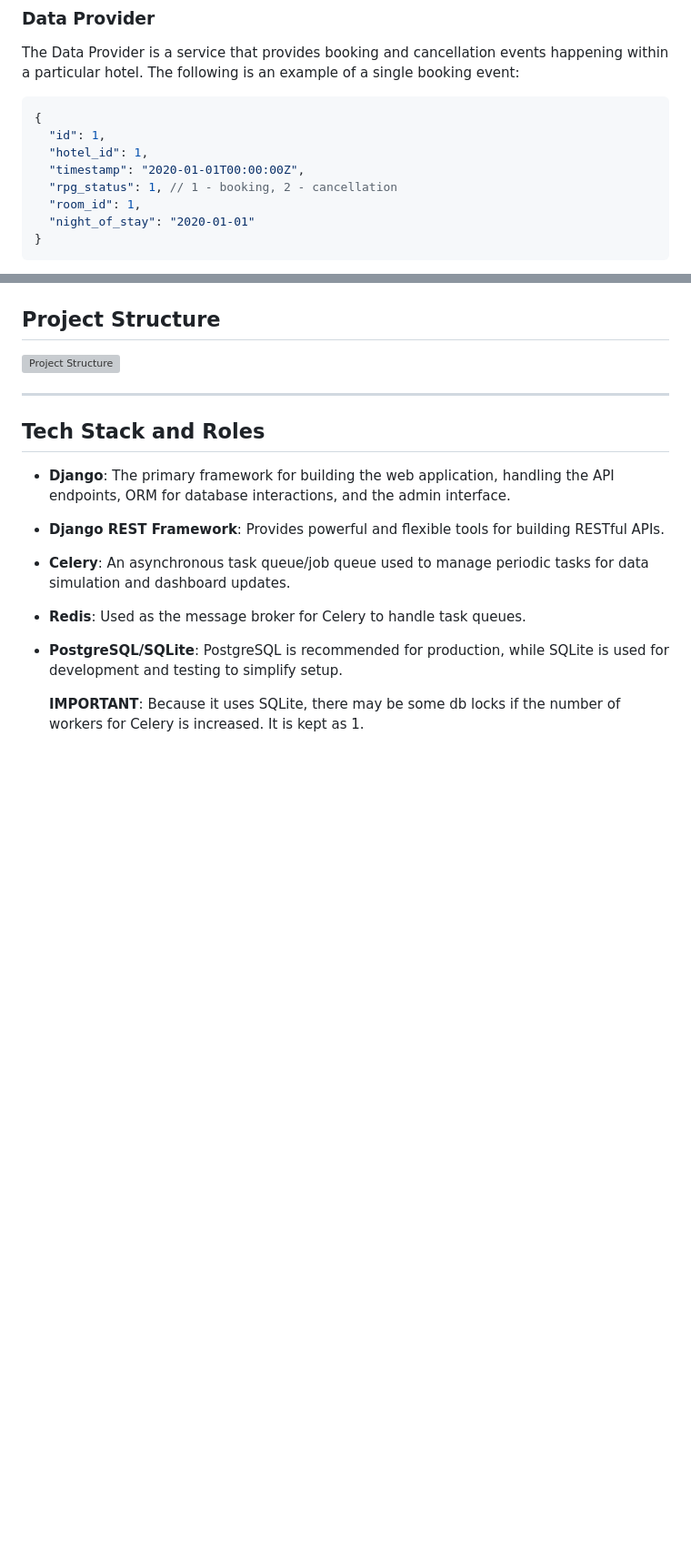
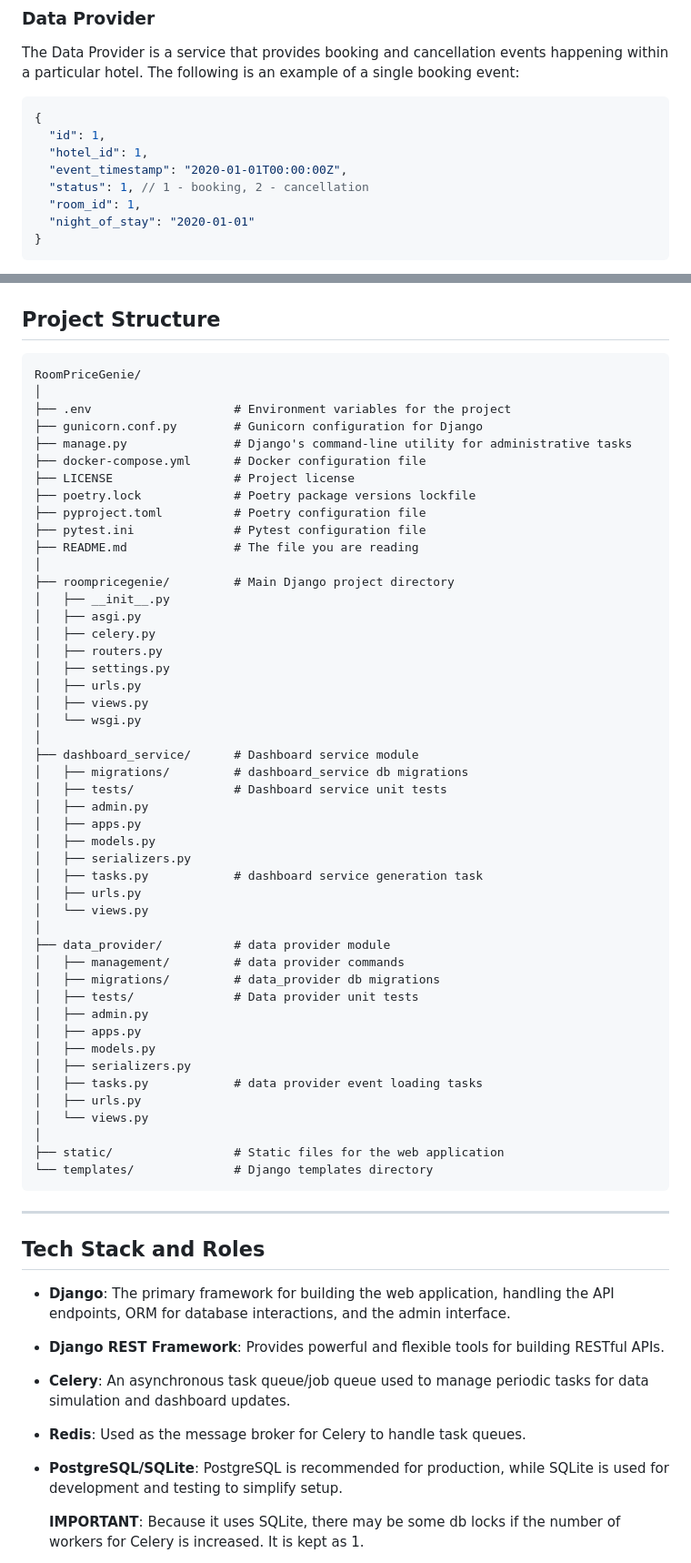
Before and after one commit to arkeodev/Django-Price-Manager, a Markdown page: README.md, 2 parts joined by grey strips. Shown at 91% size. GitHub-like rendering; blank space fills up the shorter version; grey boxes are pictures that could not be loaded.

Commit message:
Dashboard

````diff
--- a/README.md
+++ b/README.md
@@ -16,8 +16,8 @@ The Data Provider is a service that provides booking and cancellation events hap
 {
   "id": 1,
   "hotel_id": 1,
-  "timestamp": "2020-01-01T00:00:00Z",
-  "rpg_status": 1, // 1 - booking, 2 - cancellation
+  "event_timestamp": "2020-01-01T00:00:00Z",
+  "status": 1, // 1 - booking, 2 - cancellation
   "room_id": 1,
   "night_of_stay": "2020-01-01"
 }
@@ -68,6 +111,54 @@ The Dashboard Service should provide the following endpoints:
 ## Project Structure
 
-![Project Structure](image.png)
+```
+RoomPriceGenie/
+│
+├── .env                    # Environment variables for the project
+├── gunicorn.conf.py        # Gunicorn configuration for Django
+├── manage.py               # Django's command-line utility for administrative tasks
+├── docker-compose.yml      # Docker configuration file
+├── LICENSE                 # Project license
+├── poetry.lock             # Poetry package versions lockfile
+├── pyproject.toml          # Poetry configuration file
+├── pytest.ini              # Pytest configuration file
+├── README.md               # The file you are reading
+│
+├── roompricegenie/         # Main Django project directory
+│   ├── __init__.py
+│   ├── asgi.py
+│   ├── celery.py
+│   ├── routers.py
+│   ├── settings.py
+│   ├── urls.py
+│   ├── views.py
+│   └── wsgi.py
+│
+├── dashboard_service/      # Dashboard service module
+│   ├── migrations/         # dashboard_service db migrations
+│   ├── tests/              # Dashboard service unit tests
+│   ├── admin.py
+│   ├── apps.py
+│   ├── models.py
+│   ├── serializers.py
+│   ├── tasks.py            # dashboard service generation task
+│   ├── urls.py
+│   └── views.py
+│
+├── data_provider/          # data provider module
+│   ├── management/         # data provider commands
+│   ├── migrations/         # data_provider db migrations
+│   ├── tests/              # Data provider unit tests
+│   ├── admin.py
+│   ├── apps.py
+│   ├── models.py
+│   ├── serializers.py
+│   ├── tasks.py            # data provider event loading tasks
+│   ├── urls.py
+│   └── views.py
+│
+├── static/                 # Static files for the web application
+└── templates/              # Django templates directory
+```
 
 ---
 
````
Also changed, not shown: other parts of README.md (+65 -9 lines).
